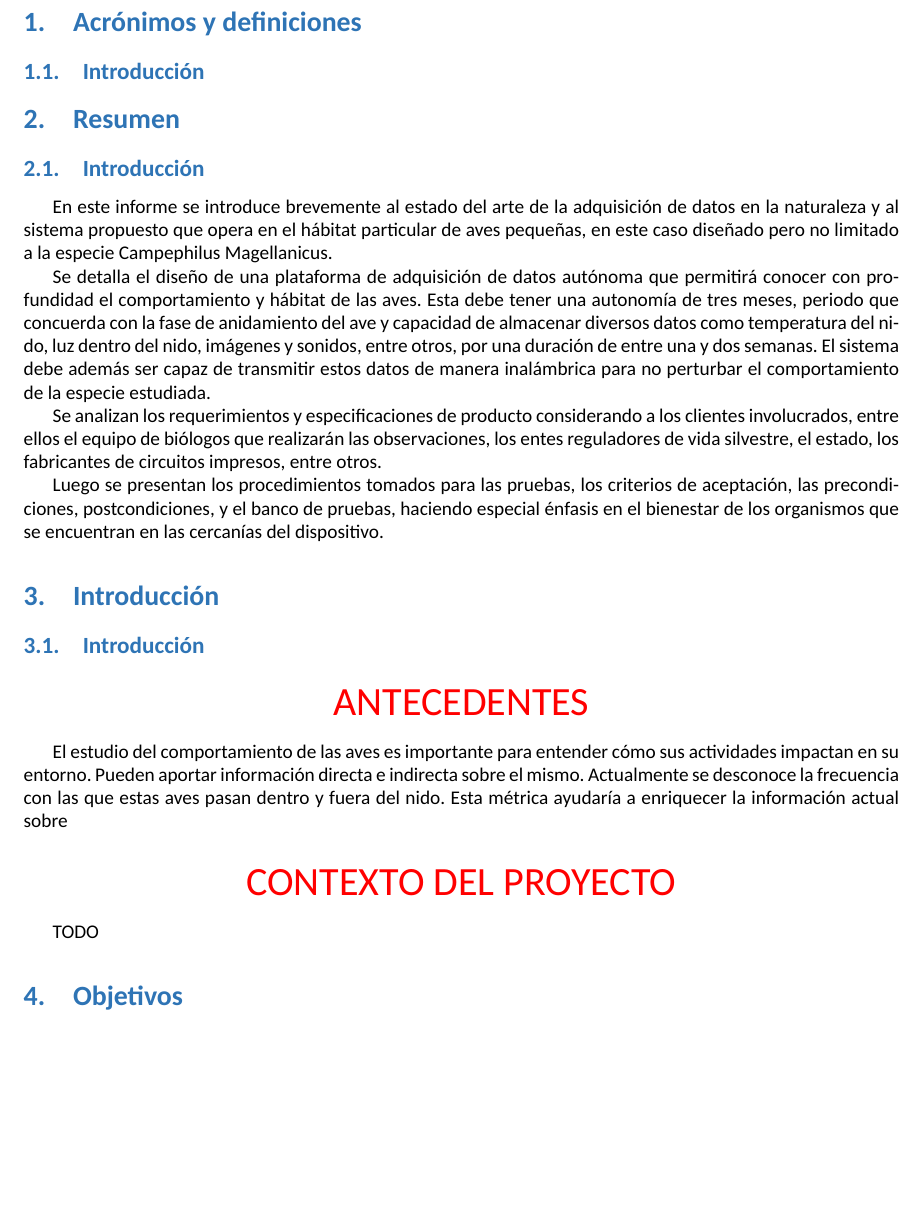
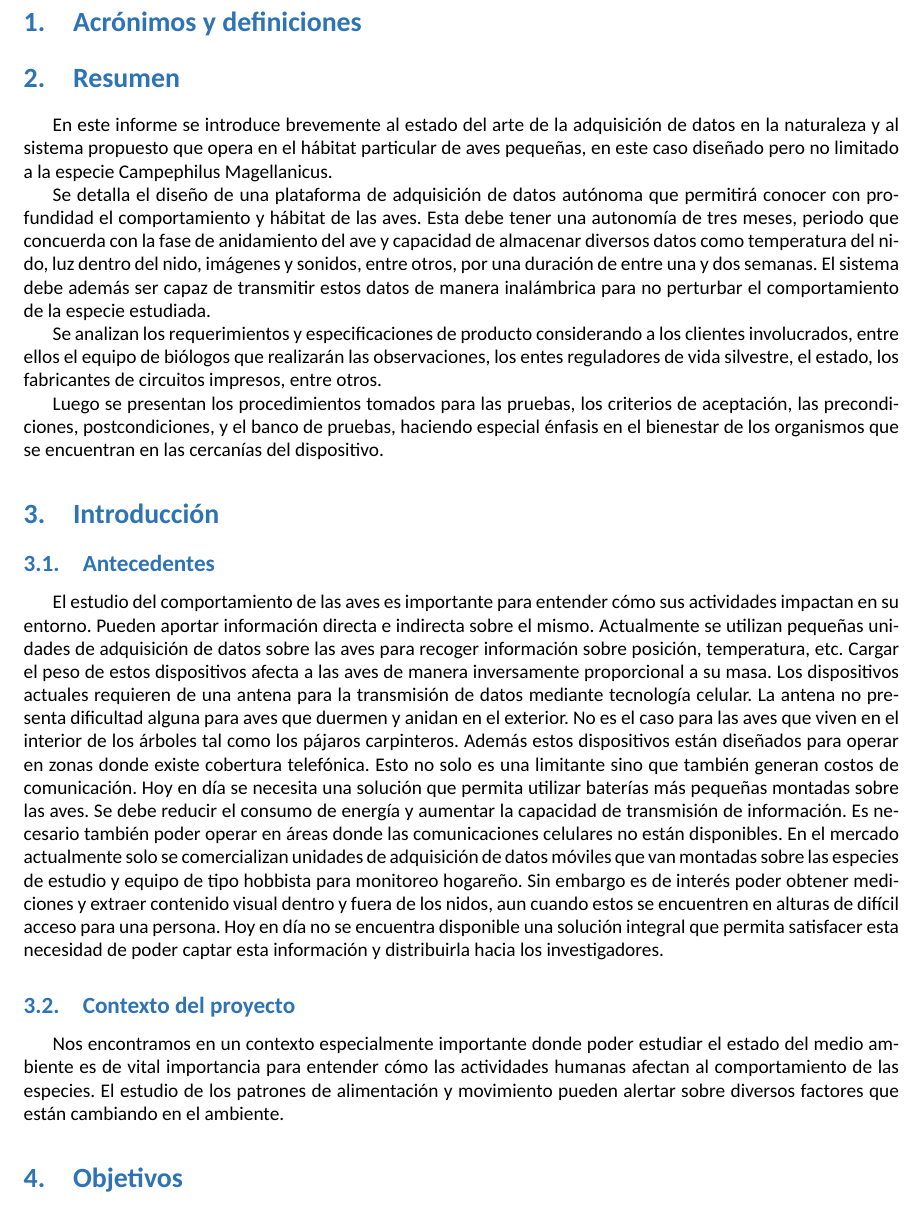
Before and after one commit to tlondero/Dise-o, a LaTeX document (Informe/Informe/Informe.tex, which reads Informe/Acronimos/Acronimos.tex, Informe/Introduccion/Introduccion.tex, Informe/Resumen/Resumen.tex): part of page 5 of 8, cut so that both start at the same text, the shorter picture padded with empty space. Compiled offline with XeLaTeX; a missing font is replaced by an installed copy or a similar font.

Commit message:
Lo de tincho

```diff
--- a/Informe/Acronimos/Acronimos.tex
+++ b/Informe/Acronimos/Acronimos.tex
@@ -2,6 +2,6 @@
 
 %\begin{document}
 
-\subsection{Introducción}
+%\subsection{Introducción}
 
 %\end{document}
--- a/Informe/Introduccion/Introduccion.tex
+++ b/Informe/Introduccion/Introduccion.tex
@@ -2,14 +2,18 @@
 
 %\begin{document}
 
-\subsection{Introducción}
+\Subsection{Antecedentes}
 
-\note{ANTECEDENTES}
+El estudio del comportamiento de las aves es importante para entender cómo sus actividades impactan en su entorno. Pueden aportar información directa e indirecta sobre el mismo. Actualmente se utilizan pequeñas unidades de adquisición de datos sobre las aves para recoger información sobre posición, temperatura, etc.
+Cargar el peso de estos dispositivos afecta a las aves de manera inversamente proporcional a su masa.
+Los dispositivos actuales requieren de una antena para la transmisión de datos mediante tecnología celular. La antena no presenta dificultad alguna para aves que duermen y anidan en el exterior. No es el caso para las  aves que viven en el interior de los árboles tal como los pájaros carpinteros. Además estos dispositivos están diseñados para operar en zonas donde existe cobertura telefónica. Esto no solo es una limitante sino que también generan costos de comunicación.
+Hoy en día se necesita una solución que permita utilizar baterías más pequeñas montadas sobre las aves. Se debe reducir el consumo de energía y aumentar la capacidad de transmisión de información. Es necesario también poder operar en áreas donde las comunicaciones celulares no están disponibles.
+ En el mercado actualmente solo se comercializan unidades de adquisición de datos móviles que van montadas sobre las especies de estudio y equipo de tipo hobbista para monitoreo hogareño. Sin embargo es de interés poder obtener mediciones y extraer contenido visual dentro y fuera de los nidos, aun cuando estos se encuentren en alturas de difícil acceso para una persona. Hoy en día no se encuentra disponible una solución integral que permita satisfacer esta necesidad de poder captar esta información y distribuirla hacia los investigadores.
 
-El estudio del comportamiento de las aves es importante para entender cómo sus actividades impactan en su entorno. Pueden aportar información directa e indirecta sobre el mismo. Actualmente se desconoce la frecuencia con las que estas aves pasan dentro y fuera del nido. Esta métrica ayudaría a enriquecer la información actual sobre
 
-\note{CONTEXTO DEL PROYECTO}
+\Subsection{Contexto del proyecto}
 
-TODO
+Nos encontramos en un contexto especialmente importante donde poder estudiar el estado del medio ambiente es de vital importancia para entender cómo las actividades humanas afectan al comportamiento de las especies. El estudio de los patrones de alimentación y movimiento pueden alertar sobre diversos factores que están cambiando en el ambiente.
+
 
 %\end{document}
--- a/Informe/Resumen/Resumen.tex
+++ b/Informe/Resumen/Resumen.tex
@@ -2,8 +2,7 @@
 
 %\begin{document}
 
-\subsection{Introducción}
-
+%\subsection{Introducción}
 
 En este informe se introduce brevemente al estado del arte de la adquisición de datos en la naturaleza y al sistema propuesto que opera en el hábitat particular de aves pequeñas, en este caso diseñado pero no limitado a la especie Campephilus Magellanicus.
 
```
Also changed, not shown: Informe/Ejercicio-N/Ejercicio-N.tex (+1 -1 lines), Informe/Informe/Informe.pdf.
